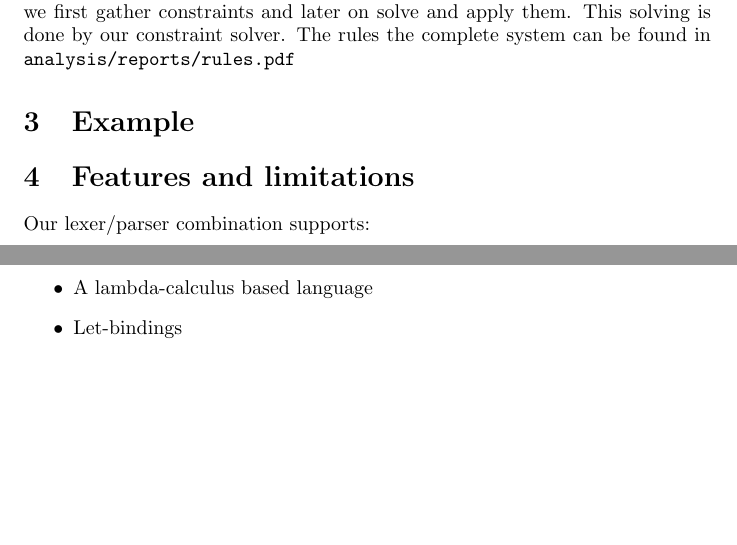
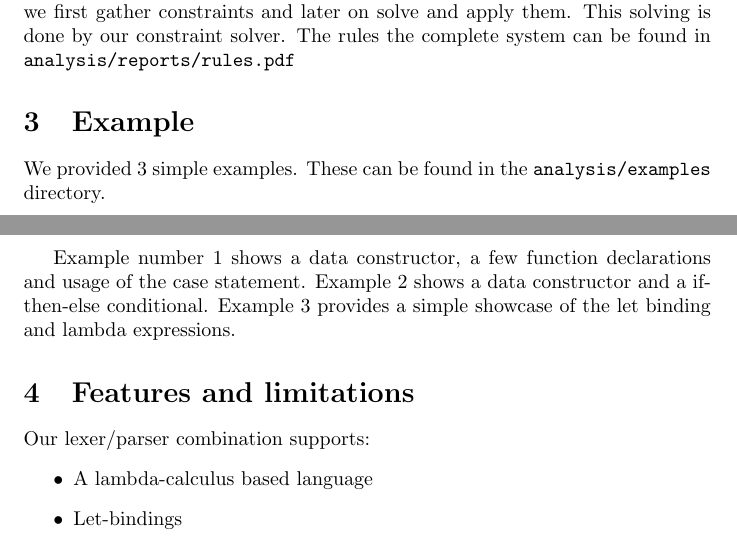
Before and after one commit to detrumi/ApaTypeAnalysis, a LaTeX document (reports/report/report.tex): two parts of pages 1 and 2 of 2, joined at a grey line, cut so that both start at the same text, the shorter picture padded with empty space. Compiled offline with pdfLaTeX.

Commit message:
Added a small part about the examples

```diff
--- a/reports/report/report.tex
+++ b/reports/report/report.tex
@@ -25,7 +25,9 @@ The files \texttt{Lexer.hs} and \texttt{Parser.hs} implement a lexer/parser comb
 We do typechecking using Algorithm W, and use a two-stage approach where we first gather constraints and later on solve and apply them. This solving is done by our constraint solver. The rules the complete system can be found in \texttt{analysis/reports/rules.pdf}
 
 \section{Example}
+We provided 3 simple examples. These can be found in the \texttt{analysis/examples} directory.
 
+Example number 1 shows a data constructor, a few function declarations and usage of the case statement. Example 2 shows a data constructor and a if-then-else conditional. Example 3 provides a simple showcase of the let binding and lambda expressions.
 
 \section{Features and limitations}
 Our lexer/parser combination supports:
```
Also changed, not shown: 1 other file.
